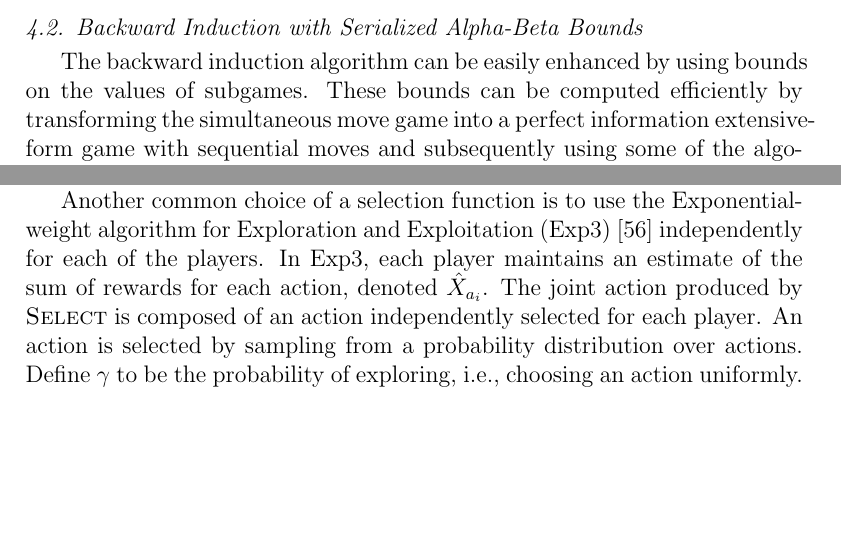
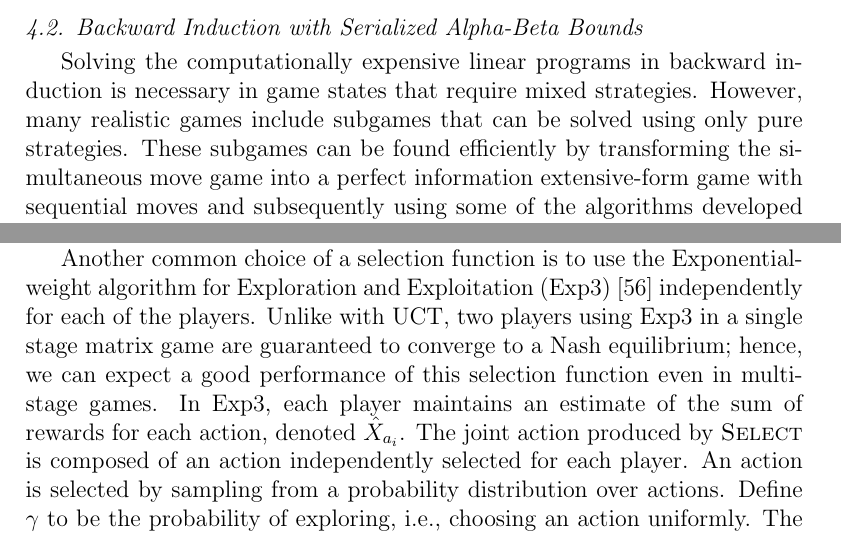
Before and after one commit to lanctot/sm-journal, a LaTeX paper (sm-journal.tex, which reads offline.tex): two parts of pages 15 and 28 of 87, joined at a grey line, cut so that both start at the same text, the shorter picture padded with empty space. Compiled offline with pdfLaTeX.

Commit message:
Improved links between various algorithms in Section 4

```diff
--- a/offline.tex
+++ b/offline.tex
@@ -45,8 +45,7 @@ The following algorithms try to prune some of the branches of the game tree in o
 
 \subsection{Backward Induction with Serialized Alpha-Beta Bounds}\label{sec:algs:biab}
 
-The backward induction algorithm can be easily enhanced by using bounds on the values of subgames.
-These bounds can be computed efficiently by transforming the simultaneous move game into a perfect information extensive-form
+Solving the computationally expensive linear programs in backward induction is necessary in game states that require mixed strategies. However, many realistic games include subgames that can be solved using only pure strategies. These subgames can be found efficiently by transforming the simultaneous move game into a perfect information extensive-form
 game with sequential moves and subsequently using some of the algorithms developed for this more standard setting.
 \reviewchange{We call this purely alternating form a {\it serialization} of the original simultaneous move game.}
 Consider a matrix game representing a single joint action of both players.
@@ -495,7 +494,7 @@ and in Tron~\cite{Perick12Comparison}.
 
 \subsubsection{Exponential-weight algorithm for Exploration and Exploitation}\label{sec:exp3}
 
-Another common choice of a selection function is to use the Exponential-weight algorithm for Exploration and Exploitation (Exp3)~\cite{Auer2003Exp3} independently for each of the players.
+Another common choice of a selection function is to use the Exponential-weight algorithm for Exploration and Exploitation (Exp3)~\cite{Auer2003Exp3} independently for each of the players. Unlike with UCT, two players using Exp3 in a single stage matrix game are guaranteed to converge to a Nash equilibrium; hence, we can expect a good performance of this selection function even in multi-stage games.
 In Exp3, each player maintains an estimate of the sum of rewards for each action, denoted $\hat{X}_{a_i}$.
 The joint action produced by \textsc{Select} is composed of an action independently selected for each player.
 An action is selected by sampling from a probability distribution over actions.
```
Also changed, not shown: reviews_responses/reviews_2.txt (+1 -1 lines), offline.tex (7 more changed lines).
